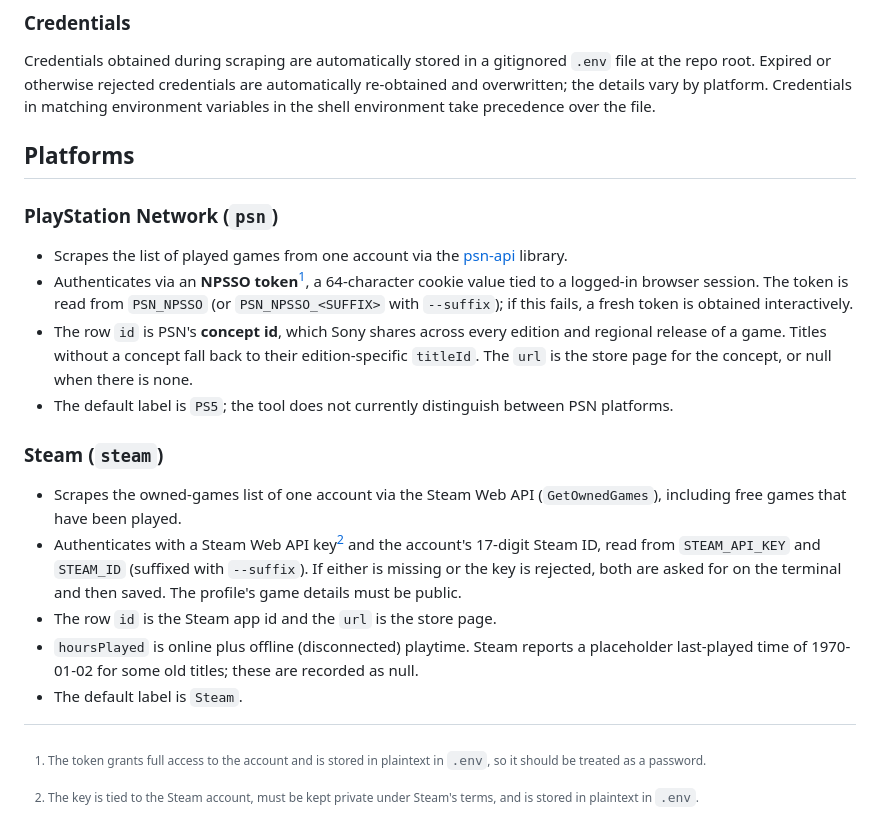
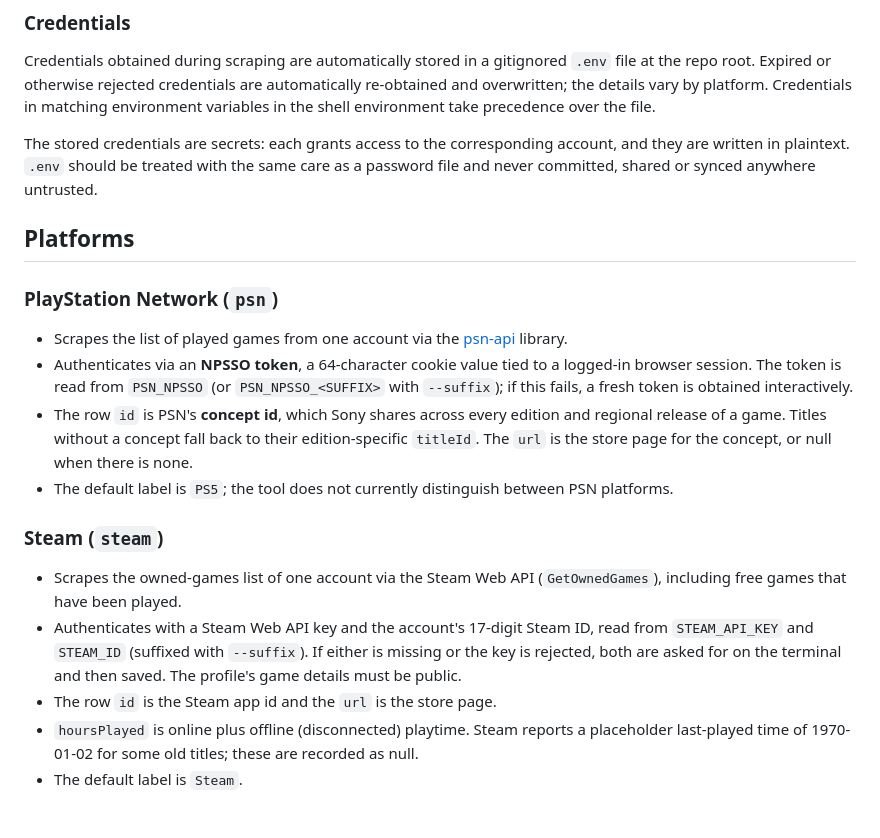
Before and after one commit to willbradshaw/gameplot, a Markdown page: docs/scrape.md, the part around the change. Rendered like a GitHub page.

Commit message:
Replace per-credential footnotes with one .env warning
Co-Authored-By: Claude Fable 5.1 <noreply@anthropic.com>

```diff
--- a/docs/scrape.md
+++ b/docs/scrape.md
@@ -67,13 +67,18 @@ automatically re-obtained and overwritten; the details vary by platform.
 Credentials in matching environment variables in the shell environment
 take precedence over the file.
 
+The stored credentials are secrets: each grants access to the corresponding
+account, and they are written in plaintext. `.env` should be treated with the
+same care as a password file and never committed, shared or synced anywhere
+untrusted.
+
 ## Platforms
 
 ### PlayStation Network (`psn`)
 
 - Scrapes the list of played games from one account via the
   [psn-api](https://psn-api.achievements.app/) library.
-- Authenticates via an **NPSSO token**[^npsso], a 64-character cookie value
+- Authenticates via an **NPSSO token**, a 64-character cookie value
   tied to a logged-in browser session. The token is read from `PSN_NPSSO` (or
   `PSN_NPSSO_<SUFFIX>` with `--suffix`); if this fails, a fresh token is
   obtained interactively.
@@ -88,7 +93,7 @@ take precedence over the file.
 
 - Scrapes the owned-games list of one account via the Steam Web API
   (`GetOwnedGames`), including free games that have been played.
-- Authenticates with a Steam Web API key[^steamkey] and the account's 17-digit
+- Authenticates with a Steam Web API key and the account's 17-digit
   Steam ID, read from `STEAM_API_KEY` and `STEAM_ID` (suffixed with
   `--suffix`). If either is missing or the key is rejected, both are asked for
   on the terminal and then saved. The profile's game details must be public.
@@ -97,8 +102,3 @@ take precedence over the file.
   placeholder last-played time of 1970-01-02 for some old titles; these are
   recorded as null.
 - The default label is `Steam`.
-
-[^npsso]: The token grants full access to the account and is stored in
-    plaintext in `.env`, so it should be treated as a password.
-[^steamkey]: The key is tied to the Steam account, must be kept private under
-    Steam's terms, and is stored in plaintext in `.env`.
```
